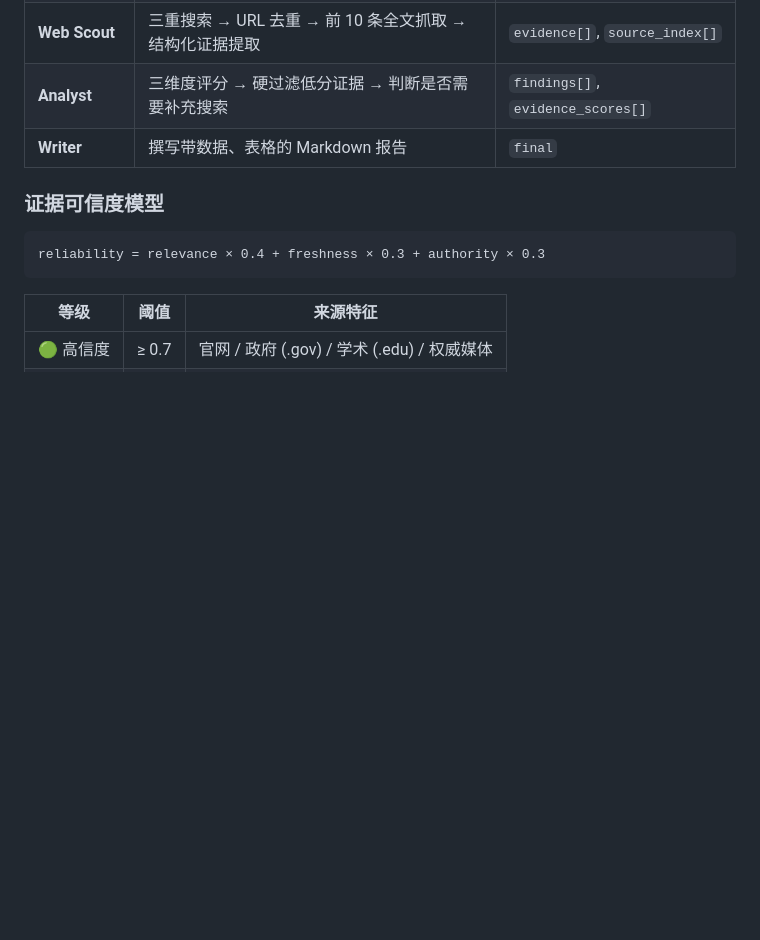
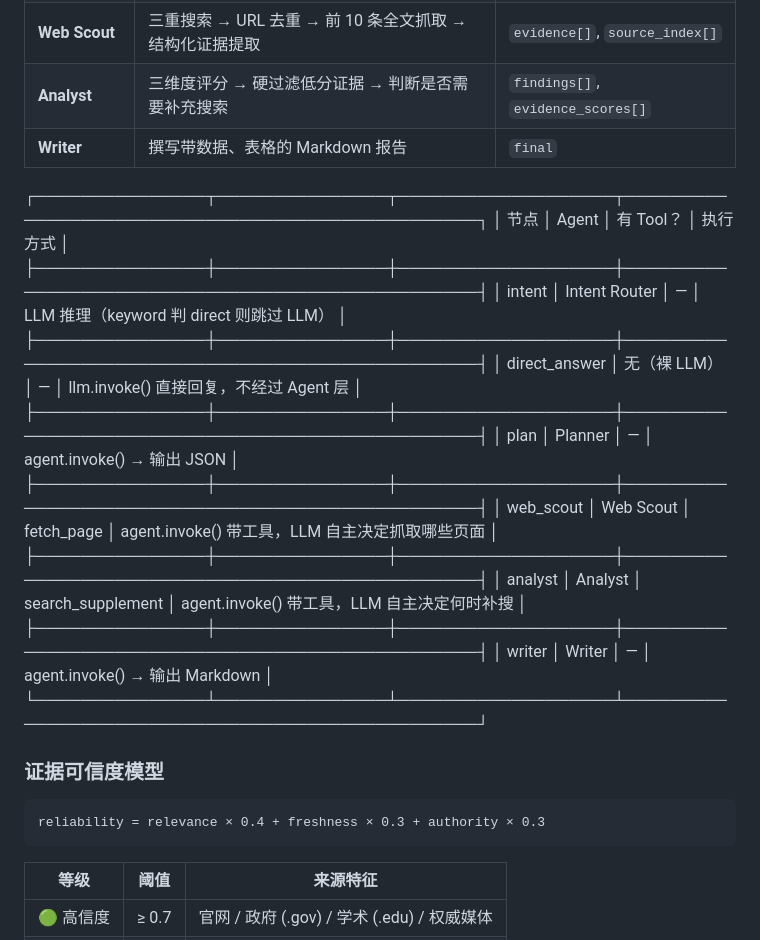
Before and after one commit to 2464404039/deep-research, a Markdown page: README.md, the part around the change. Drawn GitHub-style; blank space fills up the shorter version.

````diff
--- a/README.md
+++ b/README.md
@@ -54,6 +54,22 @@ flowchart TD
 | **Analyst** | 三维度评分 → 硬过滤低分证据 → 判断是否需要补充搜索 | `findings[]`, `evidence_scores[]` |
 | **Writer** | 撰写带数据、表格的 Markdown 报告 | `final` |
 
+
+┌───────────────┬───────────────┬───────────────────┬─────────────────────────────────────────────────┐
+  │     节点      │     Agent     │     有 Tool？     │                    执行方式                     │
+  ├───────────────┼───────────────┼───────────────────┼─────────────────────────────────────────────────┤
+  │ intent        │ Intent Router │ —                 │ LLM 推理（keyword 判 direct 则跳过 LLM）        │
+  ├───────────────┼───────────────┼───────────────────┼─────────────────────────────────────────────────┤
+  │ direct_answer │ 无（裸 LLM）  │ —                 │ llm.invoke() 直接回复，不经过 Agent 层          │
+  ├───────────────┼───────────────┼───────────────────┼─────────────────────────────────────────────────┤
+  │ plan          │ Planner       │ —                 │ agent.invoke() → 输出 JSON                      │
+  ├───────────────┼───────────────┼───────────────────┼─────────────────────────────────────────────────┤
+  │ web_scout     │ Web Scout     │ fetch_page        │ agent.invoke() 带工具，LLM 自主决定抓取哪些页面 │
+  ├───────────────┼───────────────┼───────────────────┼─────────────────────────────────────────────────┤
+  │ analyst       │ Analyst       │ search_supplement │ agent.invoke() 带工具，LLM 自主决定何时补搜     │
+  ├───────────────┼───────────────┼───────────────────┼─────────────────────────────────────────────────┤
+  │ writer        │ Writer        │ —                 │ agent.invoke() → 输出 Markdown                  │
+  └───────────────┴───────────────┴───────────────────┴─────────────────────────────────────────────────┘
 ### 证据可信度模型
 
 ```
````
